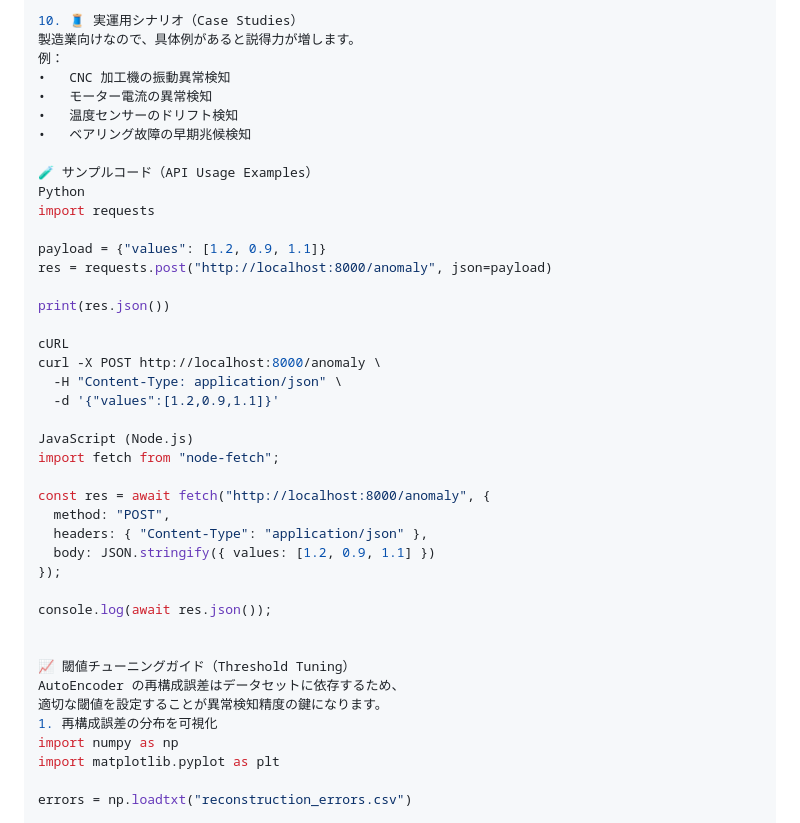
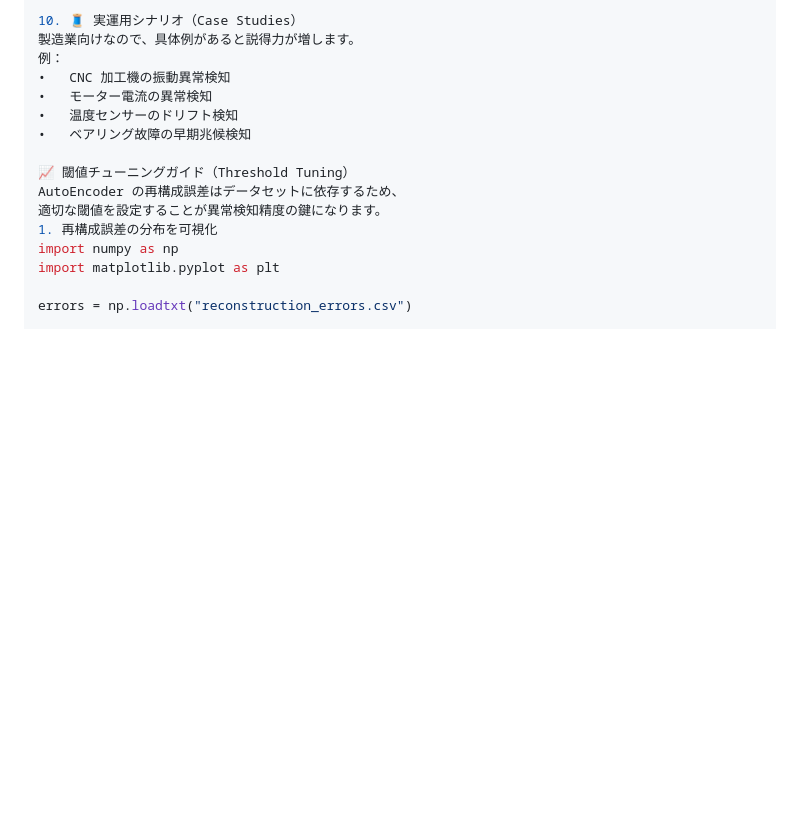
Before and after one commit to kami263/ailab-anomaly-api, a Markdown page: README.md, the part around one of its changes. Rendered like a GitHub page; blank space fills up the shorter version.

Commit message:
Remove API usage examples from README
Removed sample code for API usage examples in Python, cURL, and JavaScript from the README.

```diff
--- a/README.md
+++ b/README.md
@@ -349,32 +349,6 @@ API レイテンシ 3–5 ms
 • 	温度センサーのドリフト検知
 • 	ベアリング故障の早期兆候検知
 
-🧪 サンプルコード（API Usage Examples）
-Python
-import requests
-
-payload = {"values": [1.2, 0.9, 1.1]}
-res = requests.post("http://localhost:8000/anomaly", json=payload)
-
-print(res.json())
-
-cURL
-curl -X POST http://localhost:8000/anomaly \
-  -H "Content-Type: application/json" \
-  -d '{"values":[1.2,0.9,1.1]}'
-
-JavaScript (Node.js)
-import fetch from "node-fetch";
-
-const res = await fetch("http://localhost:8000/anomaly", {
-  method: "POST",
-  headers: { "Content-Type": "application/json" },
-  body: JSON.stringify({ values: [1.2, 0.9, 1.1] })
-});
-
-console.log(await res.json());
-
-
 📈 閾値チューニングガイド（Threshold Tuning）
 AutoEncoder の再構成誤差はデータセットに依存するため、
 適切な閾値を設定することが異常検知精度の鍵になります。
```
Also changed, not shown: other parts of README.md (+1 -0 lines).
